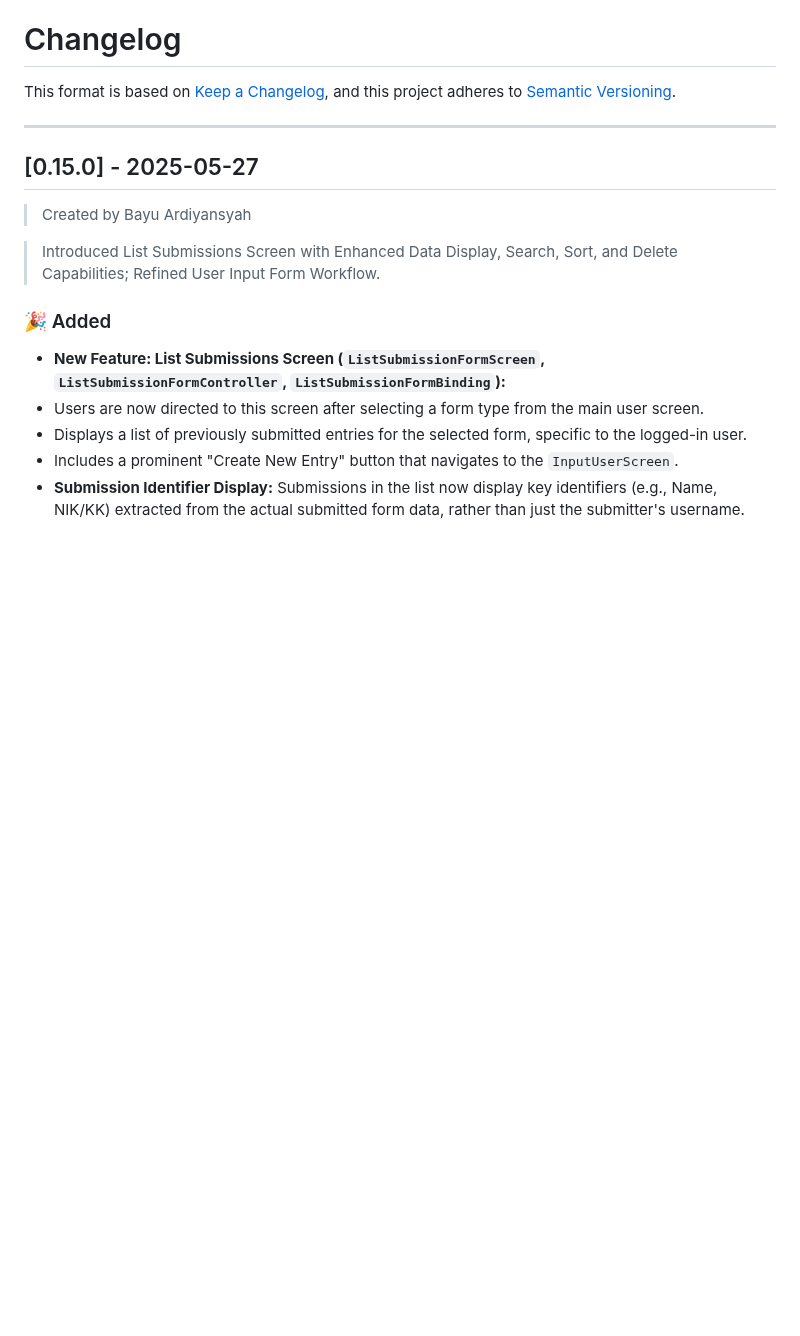
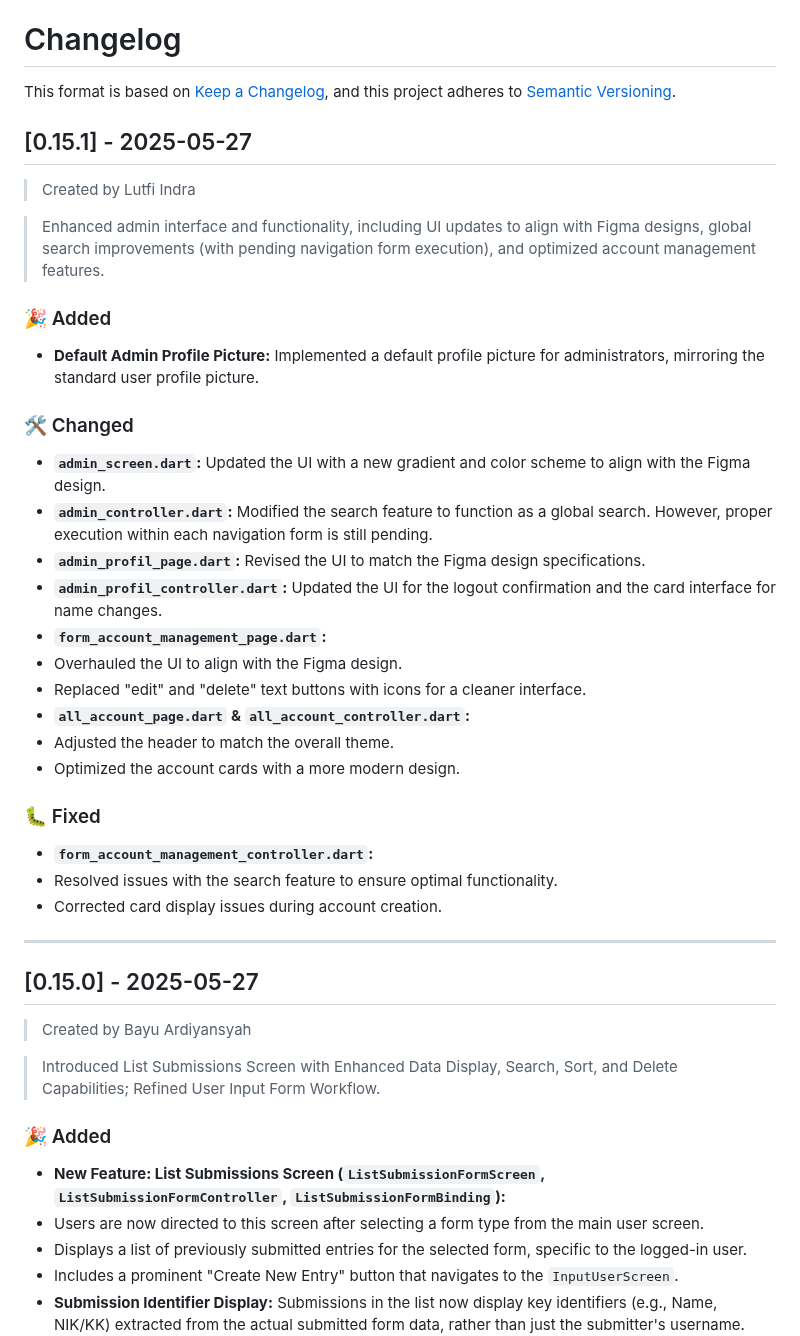
Before and after one commit to noralizaaa/aplikasi-pendataan-desa-pendem-, a Markdown page: CHANGELOG.md, the part around the change. GitHub-like rendering; blank space fills up the shorter version.

Commit message:
[0.15.1] - 2025-05-27

```diff
--- a/CHANGELOG.md
+++ b/CHANGELOG.md
@@ -9,6 +9,33 @@ and this project adheres to [Semantic Versioning](https://semver.org/spec/v2.0.0
 
 This format is based on [Keep a Changelog](https://keepachangelog.com/en/1.1.0/),
 and this project adheres to [Semantic Versioning](https://semver.org/spec/v2.0.0.html).
+
+
+
+## [0.15.1] - 2025-05-27
+> Created by Lutfi Indra
+
+> Enhanced admin interface and functionality, including UI updates to align with Figma designs, global search improvements (with pending navigation form execution), and optimized account management features.
+
+### 🎉 Added
+-   **Default Admin Profile Picture:** Implemented a default profile picture for administrators, mirroring the standard user profile picture.
+
+### 🛠️ Changed
+-   **`admin_screen.dart`:** Updated the UI with a new gradient and color scheme to align with the Figma design.
+-   **`admin_controller.dart`:** Modified the search feature to function as a global search. However, proper execution within each navigation form is still pending.
+-   **`admin_profil_page.dart`:** Revised the UI to match the Figma design specifications.
+-   **`admin_profil_controller.dart`:** Updated the UI for the logout confirmation and the card interface for name changes.
+-   **`form_account_management_page.dart`:**
+  -   Overhauled the UI to align with the Figma design.
+  -   Replaced "edit" and "delete" text buttons with icons for a cleaner interface.
+-   **`all_account_page.dart` & `all_account_controller.dart`:**
+  -   Adjusted the header to match the overall theme.
+  -   Optimized the account cards with a more modern design.
+
+### 🐛 Fixed
+-   **`form_account_management_controller.dart`:**
+  -   Resolved issues with the search feature to ensure optimal functionality.
+  -   Corrected card display issues during account creation.
 
 ---
 
```
